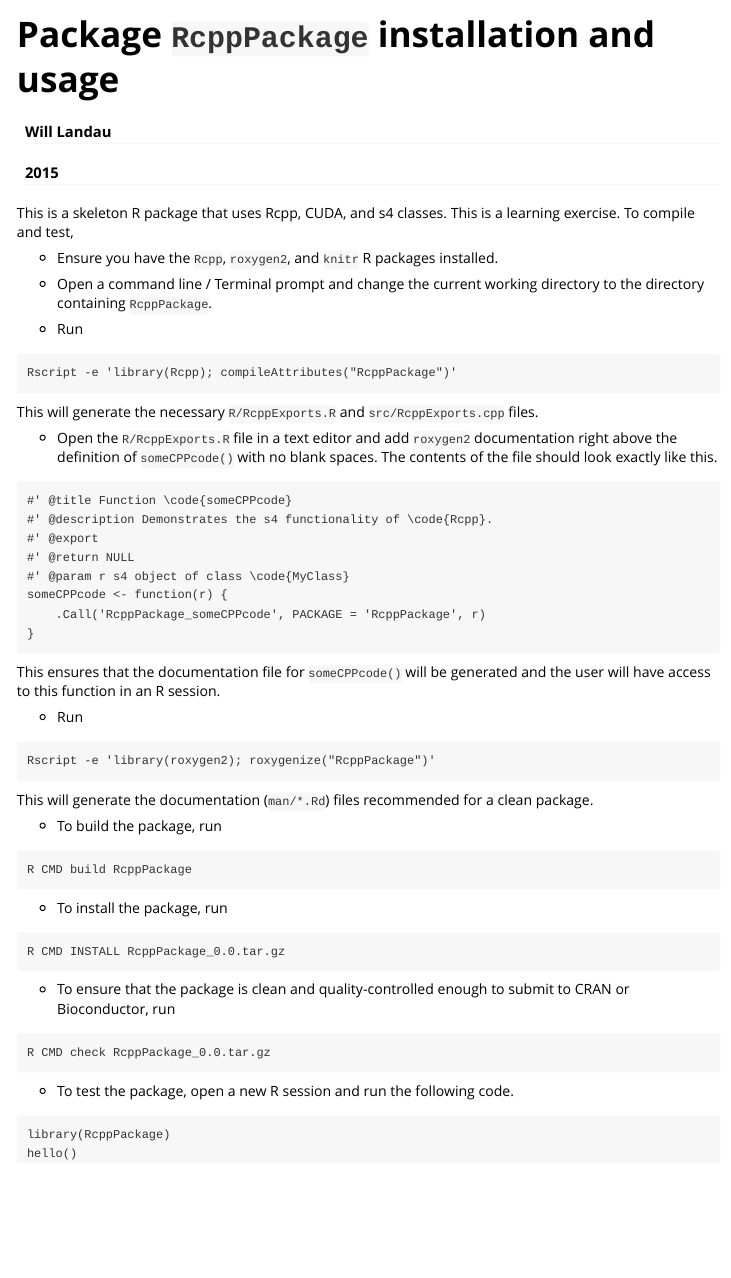
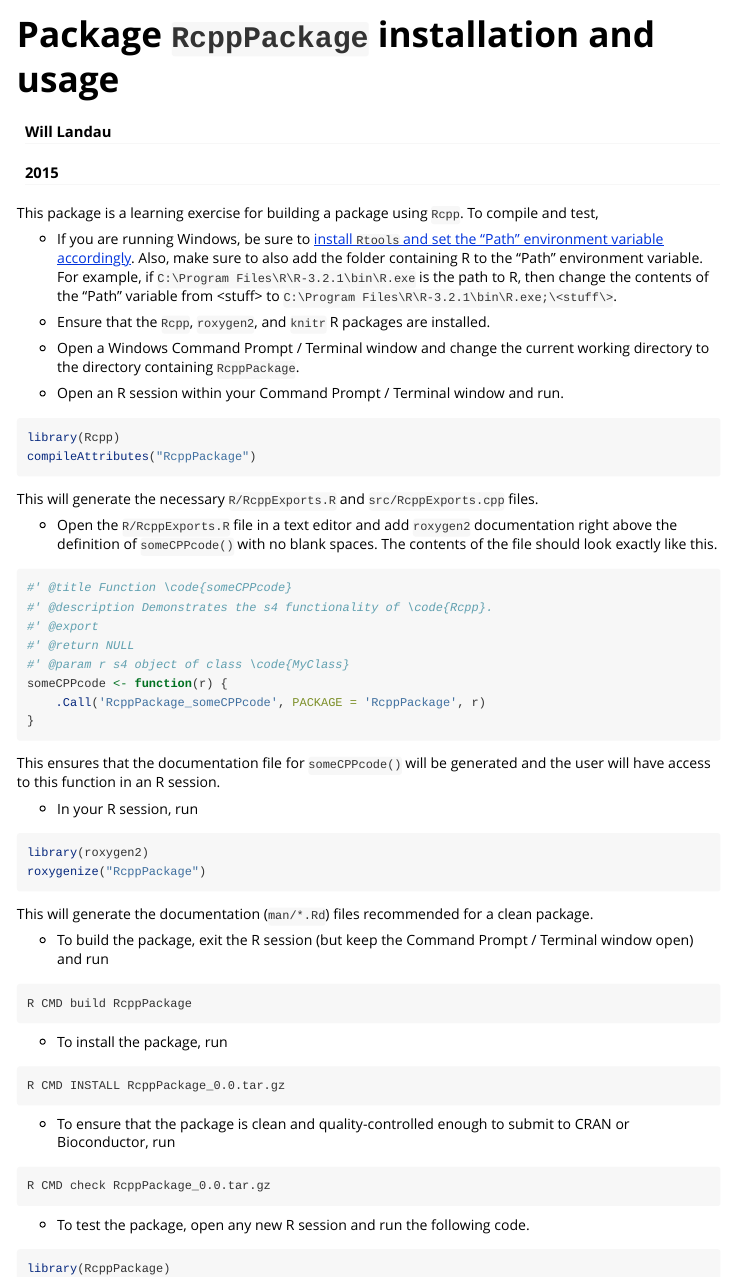
Before and after one commit to wlandau/interfaceRC, an R Markdown document (RcppPackage/vignettes/guide.Rmd): the page in a window 1100 px wide, from its top. Rendered offline with R 4.5, knitr and Pandoc, with nearby package versions.

Commit message:
tried to accommodate windows users

````diff
--- a/RcppPackage/vignettes/guide.Rmd
+++ b/RcppPackage/vignettes/guide.Rmd
@@ -12,21 +12,24 @@
   \usepackage[utf8]{inputenc}
 ---
 
-This is a skeleton R package that uses Rcpp, CUDA, and s4 classes. This is a learning exercise. To compile and test,
+This package is a learning exercise for building a package using `Rcpp`. To compile and test,
 
-- Ensure you have the `Rcpp`, `roxygen2`, and `knitr` R packages installed.
+- If you are running Windows, be sure to [install `Rtools` and set the "Path" environment variable accordingly](https://www.biostat.wisc.edu/~kbroman/Rintro/Rwinpack.html). Also,  make sure to also add the folder containing R to the "Path" environment variable. For example, if `C:\Program Files\R\R-3.2.1\bin\R.exe` is the path to R, then change the contents of the "Path" variable from \<stuff\> to `C:\Program Files\R\R-3.2.1\bin\R.exe;\<stuff\>`.
 
-- Open a command line / Terminal prompt and change the current working directory to the directory containing `RcppPackage`.
-- Run
+- Ensure that the `Rcpp`, `roxygen2`, and `knitr` R packages are installed.
 
-```
-Rscript -e 'library(Rcpp); compileAttributes("RcppPackage")'
+- Open a Windows Command Prompt / Terminal window and change the current working directory to the directory containing `RcppPackage`.
+- Open an R session within your Command Prompt / Terminal window and run.
+
+```{r, eval = F}
+library(Rcpp)
+compileAttributes("RcppPackage")
 ```
 This will generate the necessary `R/RcppExports.R` and `src/RcppExports.cpp` files.
 
 - Open the `R/RcppExports.R` file in a text editor and add `roxygen2` documentation right above the definition of `someCPPcode()` with no blank spaces. The contents of the file should look exactly like this.
 
-```
+```{r eval = F}
 #' @title Function \code{someCPPcode}
 #' @description Demonstrates the s4 functionality of \code{Rcpp}.
 #' @export
@@ -40,15 +43,16 @@
 This ensures that the documentation file for `someCPPcode()` will be generated and the user will have access to this function in an R session.
 
 
-- Run
+- In your R session, run
 
-```
-Rscript -e 'library(roxygen2); roxygenize("RcppPackage")'
+```{r eval=F}
+library(roxygen2)
+roxygenize("RcppPackage")
 ```
 
 This will generate the documentation (`man/*.Rd`) files recommended for a clean package.
 
-- To build the package, run
+- To build the package, exit the R session (but keep the Command Prompt / Terminal window open) and run
 
 ```
 R CMD build RcppPackage
@@ -66,9 +70,9 @@
 R CMD check RcppPackage_0.0.tar.gz
 ```
 
-- To test the package, open a new R session and run the following code.
+- To test the package, open any new R session and run the following code.
 
-```
+```{r eval = F}
 library(RcppPackage)
 hello()
 ```
````
Also changed, not shown: dotC/dotC.R (+5 -2 lines), dotCall/dotCall.R (+5 -2 lines), README.md, dotC/README.md, dotCall/README.md.
